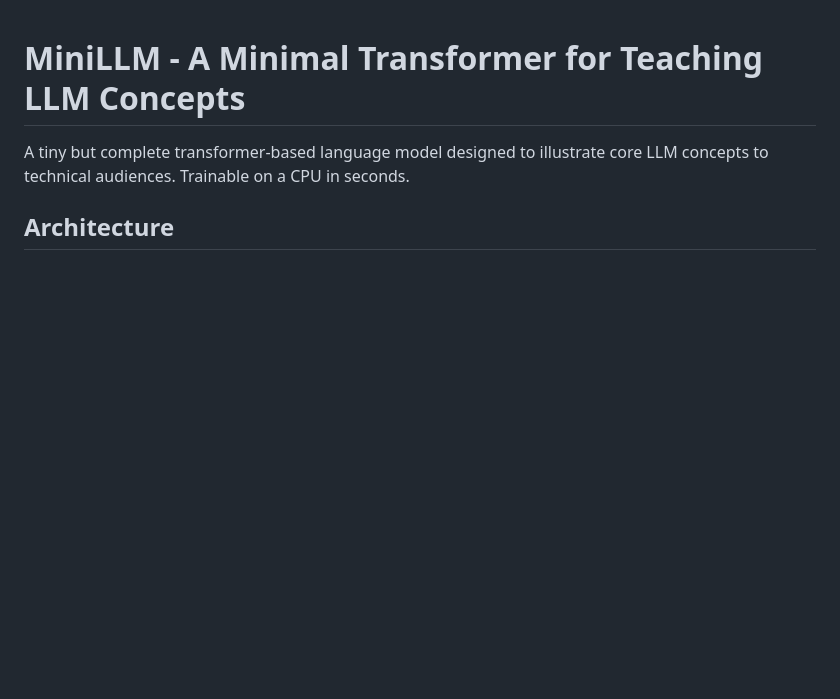
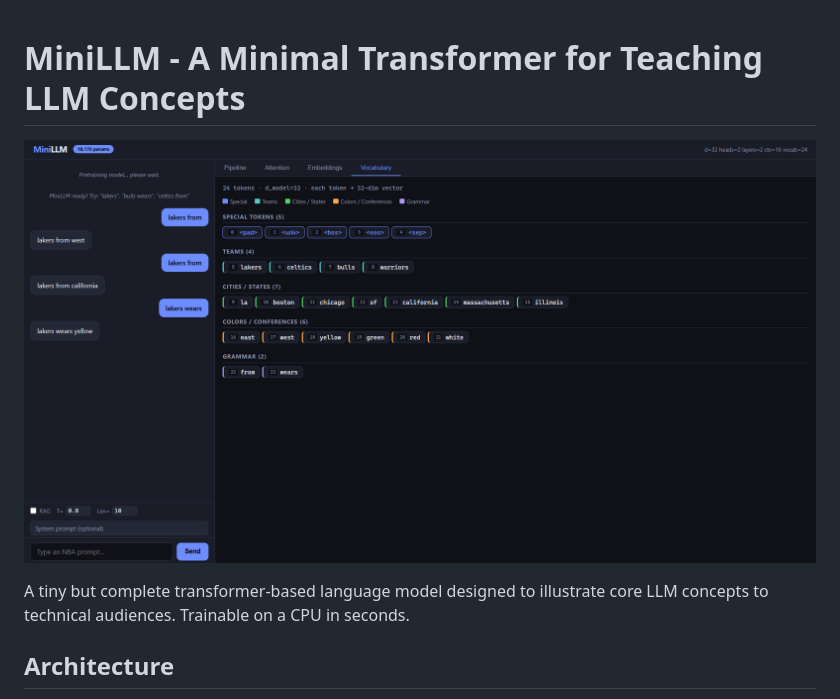
Before and after one commit to akirsman/minillm, a Markdown page: README.md, the part around the change. GitHub-like rendering; pictures changed too: banner.png (added); blank space fills up the shorter version.

Commit message:
Add banner image, sync all files with local

```diff
--- a/README.md
+++ b/README.md
@@ -1,4 +1,6 @@
 # MiniLLM - A Minimal Transformer for Teaching LLM Concepts
+
+![MiniLLM Banner](banner.png)
 
 A tiny but complete transformer-based language model designed to illustrate core LLM concepts to technical audiences. Trainable on a CPU in seconds.
 
```
Also changed, not shown: 7 other files.
